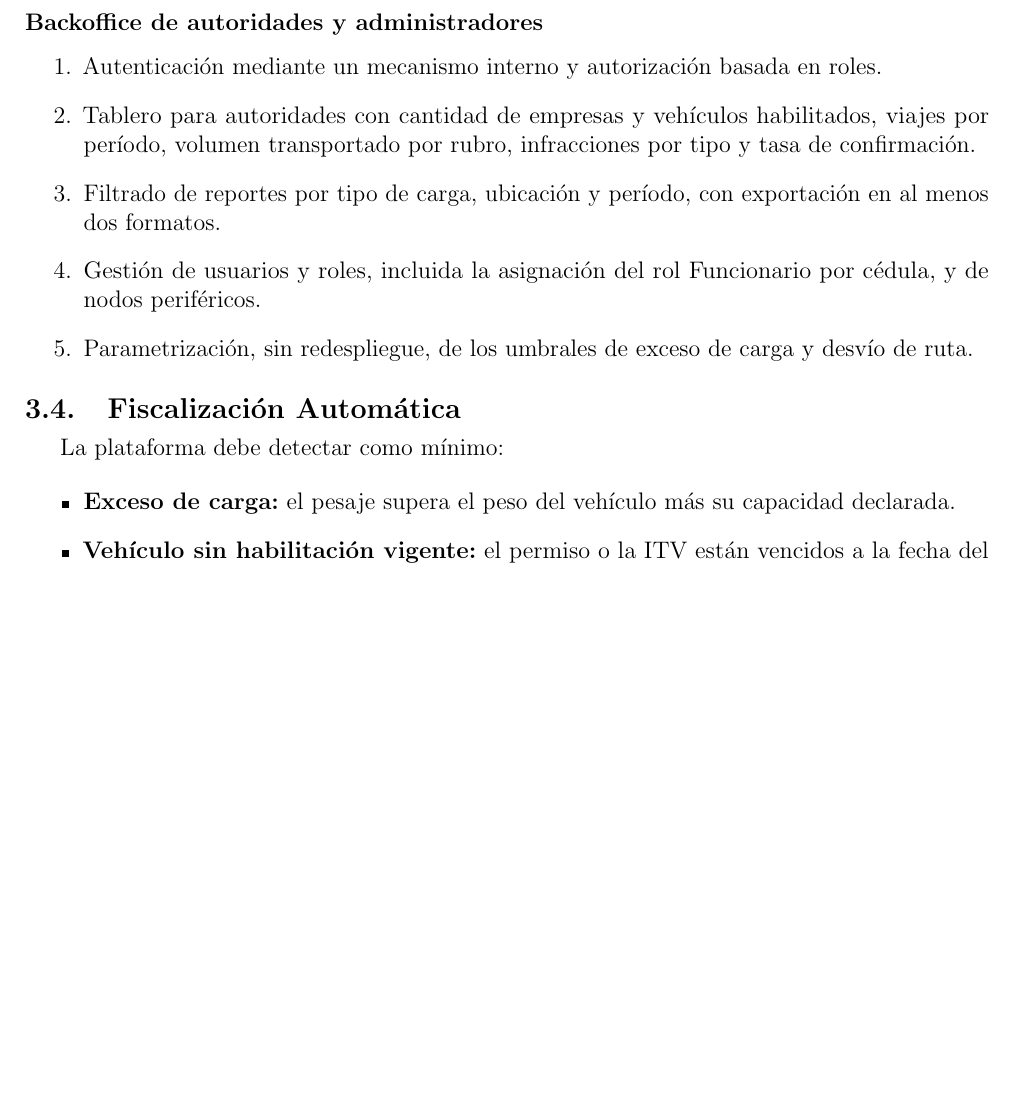
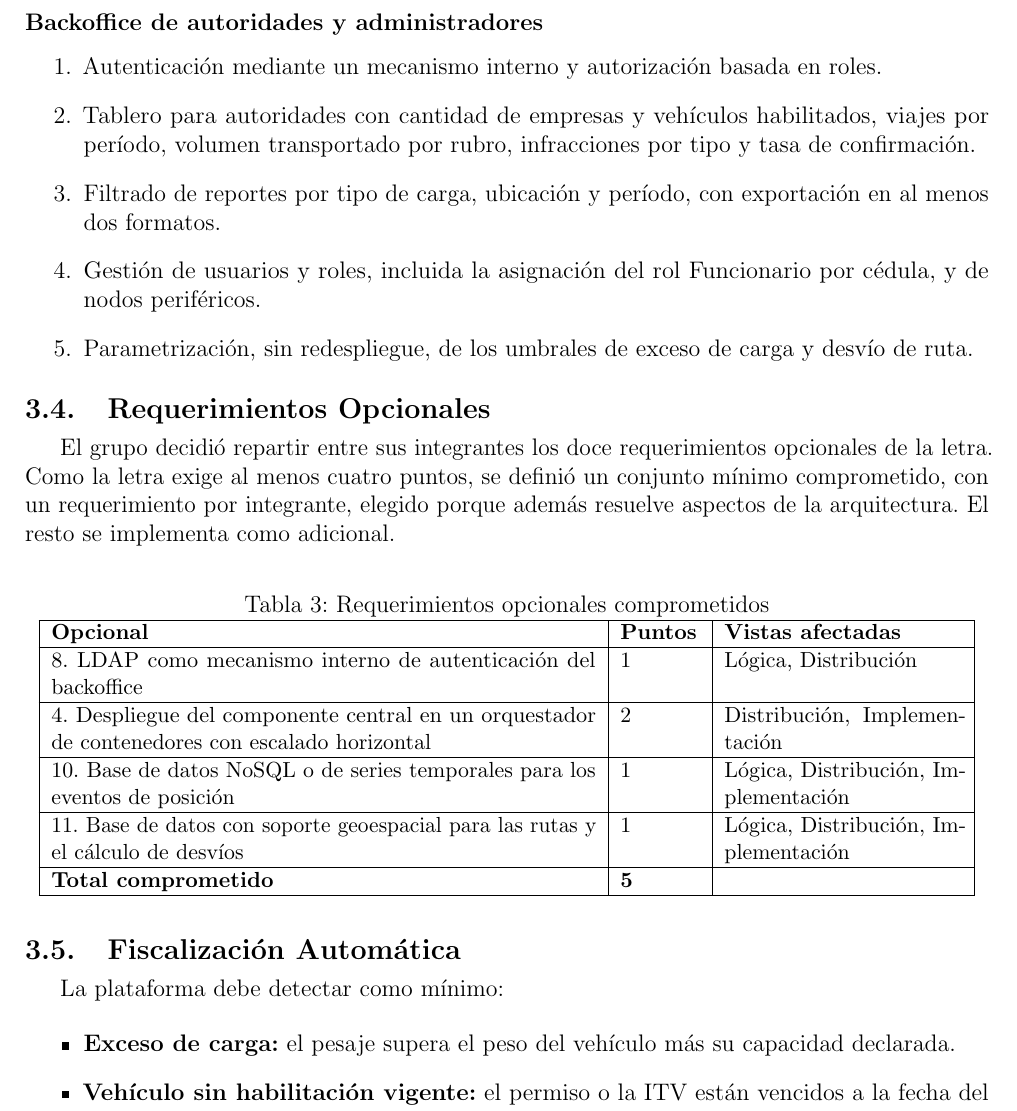
Before and after one commit to LucasLazogue/TSE-carga-uy, a LaTeX document (docs/informe/main.tex, which reads docs/informe/vista-casos-uso.tex): part of page 13 of 40, cut so that both start at the same text, the shorter picture padded with empty space. Compiled offline with pdfLaTeX.

Commit message:
docs: requerimientos opcionales comprometidos

```diff
--- a/docs/informe/vista-casos-uso.tex
+++ b/docs/informe/vista-casos-uso.tex
@@ -108,6 +108,32 @@ La Tabla \ref{tab:cu-criticos} muestra qué componentes de la vista lógica (Sec
     \item Gestión de usuarios y roles, incluida la asignación del rol Funcionario por cédula, y de nodos periféricos.
     \item Parametrización, sin redespliegue, de los umbrales de exceso de carga y desvío de ruta.
 \end{enumerate}
+
+\subsection{Requerimientos Opcionales}
+
+El grupo decidió repartir entre sus integrantes los doce requerimientos opcionales de la letra. Como la letra exige al menos cuatro puntos, se definió un conjunto mínimo comprometido, con un requerimiento por integrante, elegido porque además resuelve aspectos de la arquitectura. El resto se implementa como adicional.
+
+\begin{table}[H]
+    \small
+    \centering
+    \caption{Requerimientos opcionales comprometidos}
+    \label{tab:opcionales}
+    \begin{tabular}{|p{9.6cm}|p{1.4cm}|p{4.2cm}|}
+        \hline
+        \textbf{Opcional} & \textbf{Puntos} & \textbf{Vistas afectadas} \\
+        \hline
+        8. LDAP como mecanismo interno de autenticación del backoffice & 1 & Lógica, Distribución \\
+        \hline
+        4. Despliegue del componente central en un orquestador de contenedores con escalado horizontal & 2 & Distribución, Implementación \\
+        \hline
+        10. Base de datos NoSQL o de series temporales para los eventos de posición & 1 & Lógica, Distribución, Implementación \\
+        \hline
+        11. Base de datos con soporte geoespacial para las rutas y el cálculo de desvíos & 1 & Lógica, Distribución, Implementación \\
+        \hline
+        \textbf{Total comprometido} & \textbf{5} & \\
+        \hline
+    \end{tabular}
+\end{table}
 
 \subsection{Fiscalización Automática}
 
```
